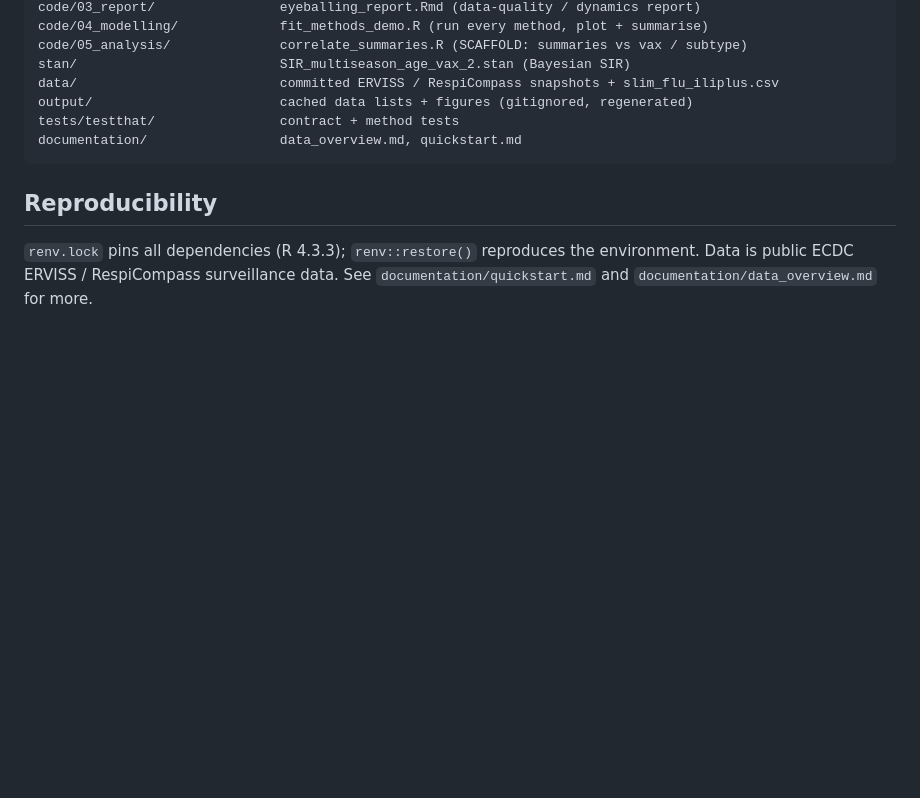
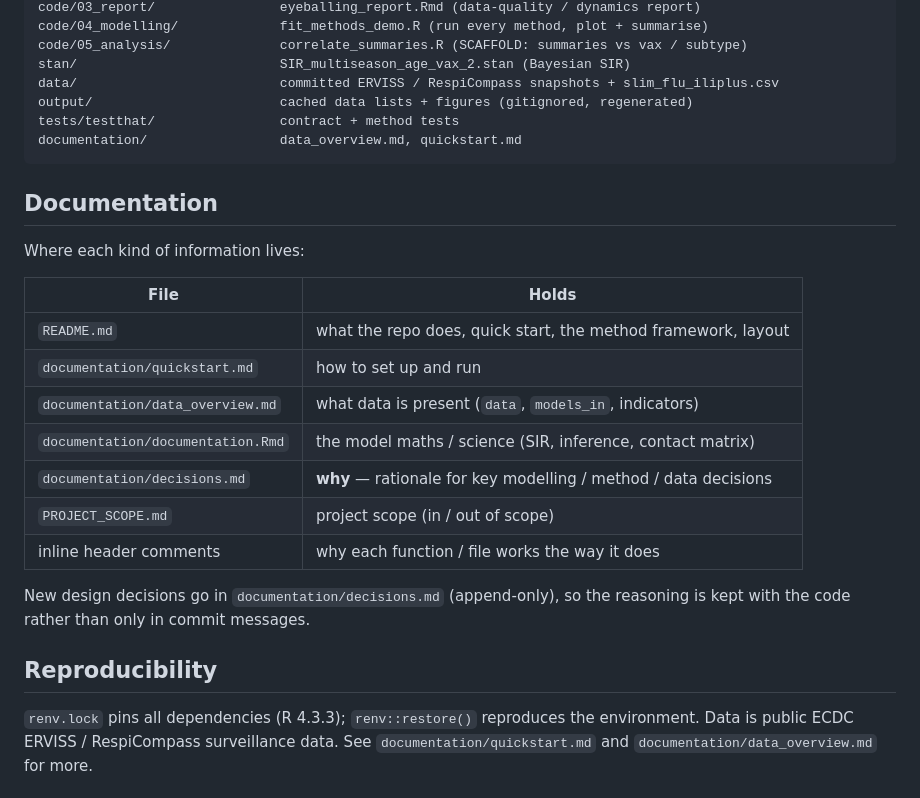
Before and after one commit to reneniehus/flu-susceptible-fit, a Markdown page: README.md, the part around the change. GitHub-like rendering; blank space fills up the shorter version.

````diff
--- a/README.md
+++ b/README.md
@@ -96,6 +96,23 @@ tests/testthat/                contract + method tests
 documentation/                 data_overview.md, quickstart.md
 ```
 
+## Documentation
+
+Where each kind of information lives:
+
+| File | Holds |
+|---|---|
+| `README.md` | what the repo does, quick start, the method framework, layout |
+| `documentation/quickstart.md` | how to set up and run |
+| `documentation/data_overview.md` | what data is present (`data`, `models_in`, indicators) |
+| `documentation/documentation.Rmd` | the model maths / science (SIR, inference, contact matrix) |
+| `documentation/decisions.md` | **why** — rationale for key modelling / method / data decisions |
+| `PROJECT_SCOPE.md` | project scope (in / out of scope) |
+| inline header comments | why each function / file works the way it does |
+
+New design decisions go in `documentation/decisions.md` (append-only), so the reasoning is kept
+with the code rather than only in commit messages.
+
 ## Reproducibility
 
 `renv.lock` pins all dependencies (R 4.3.3); `renv::restore()` reproduces the environment.
````
Also changed, not shown: documentation/decisions.md (added, +90 -0 lines).
